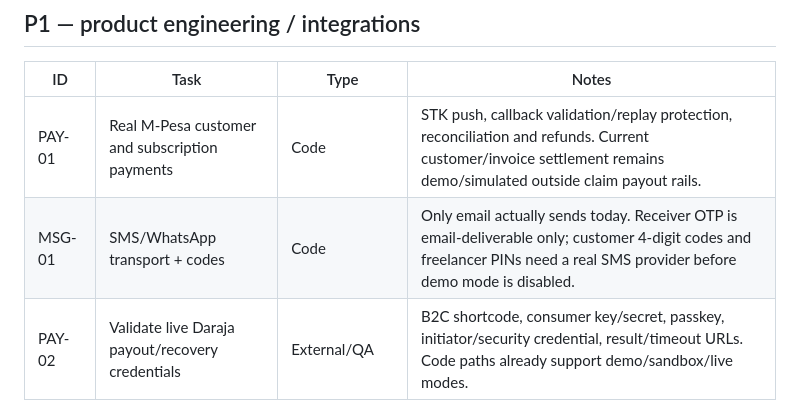
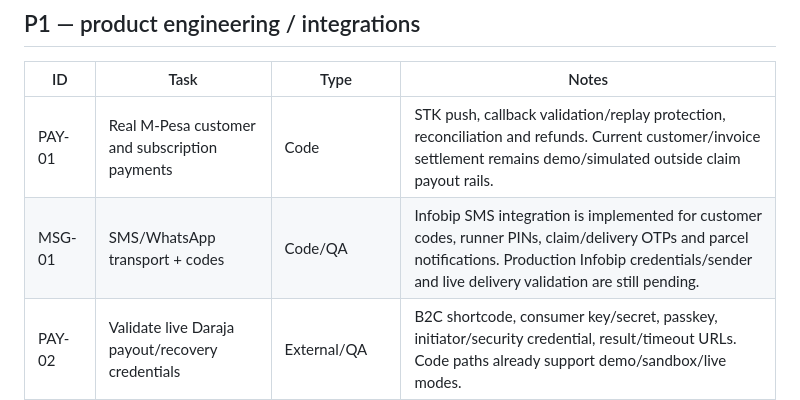
Before and after one commit to bodaboraapp-commits/mzigo.online, a Markdown page: docs/pending-tasks.md, the part around the change. Drawn GitHub-style.

```diff
--- a/docs/pending-tasks.md
+++ b/docs/pending-tasks.md
@@ -55,7 +55,7 @@ Full deployment checklist: `docs/PRODUCTION.md`. Security findings: `docs/SECURI
 | ID | Task | Type | Notes |
 |---|---|---|---|
 | PAY-01 | Real M-Pesa customer and subscription payments | Code | STK push, callback validation/replay protection, reconciliation and refunds. Current customer/invoice settlement remains demo/simulated outside claim payout rails. |
-| MSG-01 | SMS/WhatsApp transport + codes | Code | Only email actually sends today. Receiver OTP is email-deliverable only; customer 4-digit codes and freelancer PINs need a real SMS provider before demo mode is disabled. |
+| MSG-01 | SMS/WhatsApp transport + codes | Code/QA | Infobip SMS integration is implemented for customer codes, runner PINs, claim/delivery OTPs and parcel notifications. Production Infobip credentials/sender and live delivery validation are still pending. |
 | PAY-02 | Validate live Daraja payout/recovery credentials | External/QA | B2C shortcode, consumer key/secret, passkey, initiator/security credential, result/timeout URLs. Code paths already support demo/sandbox/live modes. |
 | MAIL-01 | Validate live email provider | External/QA | Add SendGrid/Mailgun keys, test bounce/complaint callbacks and deliverability. SMTP is active locally. |
 | SEO-01 | Enter Search Console/Bing tokens and CWV key | External/Admin | Fields and p75 dashboard are ready in **Admin → SEO**. Property ownership and account access are still needed. |
```
Also changed, not shown: docs/BACKLOG.md (+2 -0 lines).
